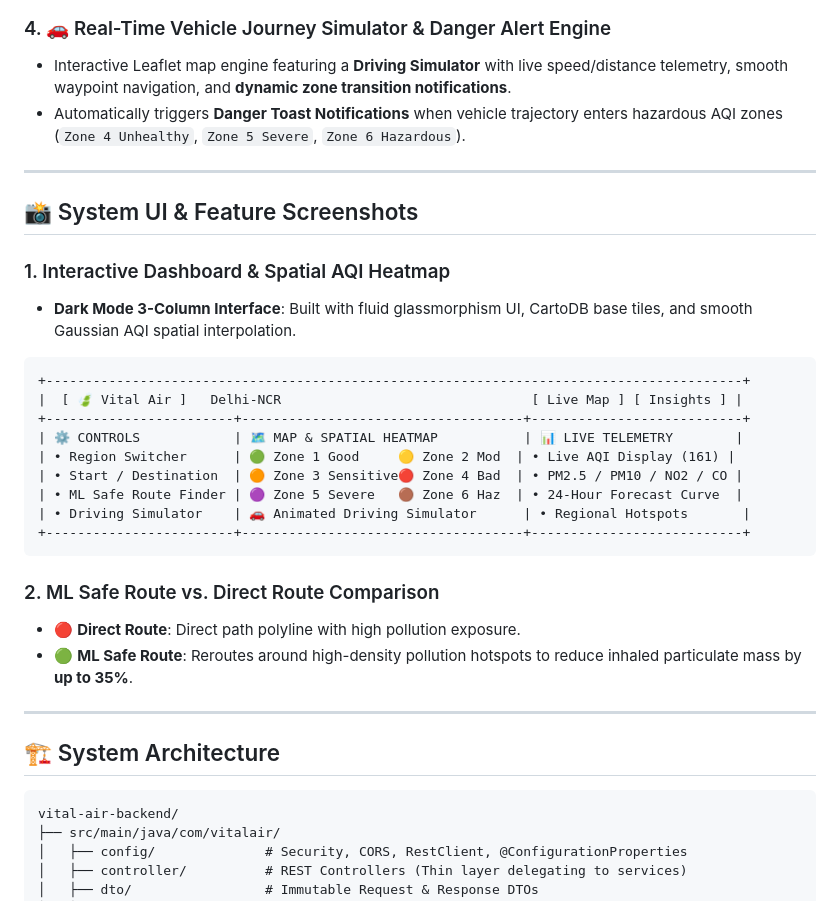
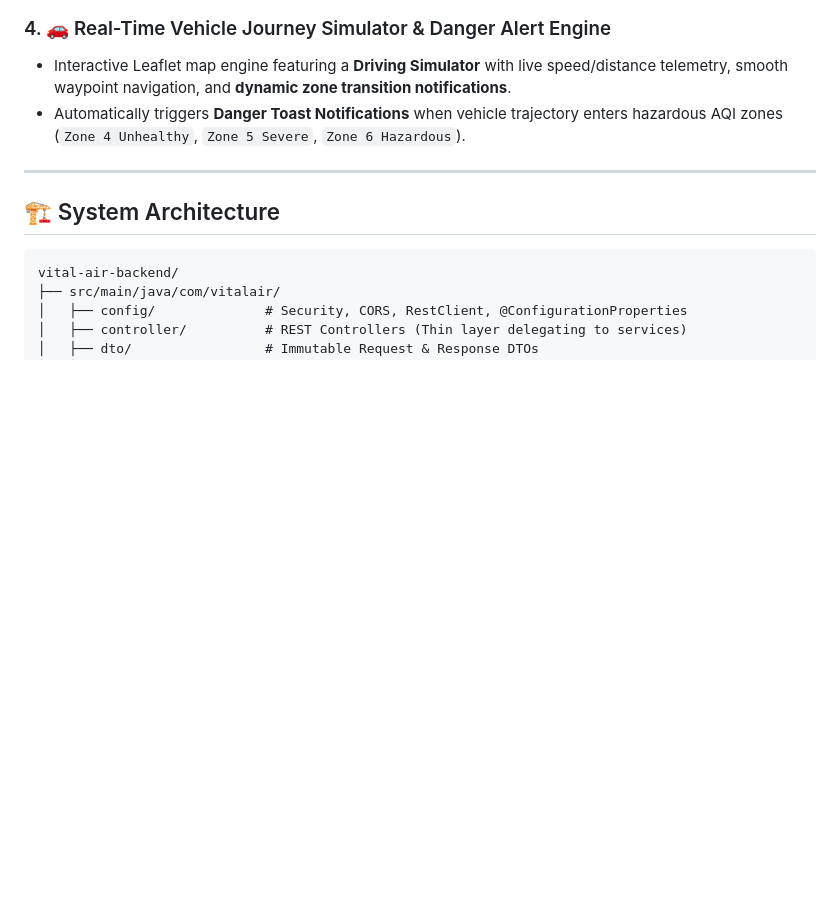
Before and after one commit to YashRawate/VitalAir_JAVA, a Markdown page: README.md, the part around one of its changes. GitHub-like rendering; blank space fills up the shorter version.

````diff
--- a/README.md
+++ b/README.md
@@ -48,29 +64,6 @@ This repository showcases **backend software engineering best practices**, featu
 ### 4. 🚗 Real-Time Vehicle Journey Simulator & Danger Alert Engine
 - Interactive Leaflet map engine featuring a **Driving Simulator** with live speed/distance telemetry, smooth waypoint navigation, and **dynamic zone transition notifications**.
 - Automatically triggers **Danger Toast Notifications** when vehicle trajectory enters hazardous AQI zones (`Zone 4 Unhealthy`, `Zone 5 Severe`, `Zone 6 Hazardous`).
-
----
-
-## 📸 System UI & Feature Screenshots
-
-### 1. Interactive Dashboard & Spatial AQI Heatmap
-- **Dark Mode 3-Column Interface**: Built with fluid glassmorphism UI, CartoDB base tiles, and smooth Gaussian AQI spatial interpolation.
-
-```
-+-----------------------------------------------------------------------------------------+
-|  [ 🍃 Vital Air ]   Delhi-NCR                                [ Live Map ] [ Insights ] |
-+------------------------+------------------------------------+---------------------------+
-| ⚙️ CONTROLS            | 🗺️ MAP & SPATIAL HEATMAP           | 📊 LIVE TELEMETRY        |
-| • Region Switcher      | 🟢 Zone 1 Good     🟡 Zone 2 Mod  | • Live AQI Display (161) |
-| • Start / Destination  | 🟠 Zone 3 Sensitive🔴 Zone 4 Bad  | • PM2.5 / PM10 / NO2 / CO |
-| • ML Safe Route Finder | 🟣 Zone 5 Severe   🟤 Zone 6 Haz  | • 24-Hour Forecast Curve  |
-| • Driving Simulator    | 🚗 Animated Driving Simulator      | • Regional Hotspots       |
-+------------------------+------------------------------------+---------------------------+
-```
-
-### 2. ML Safe Route vs. Direct Route Comparison
-- 🔴 **Direct Route**: Direct path polyline with high pollution exposure.
-- 🟢 **ML Safe Route**: Reroutes around high-density pollution hotspots to reduce inhaled particulate mass by **up to 35%**.
 
 ---
 
````
Also changed, not shown: other parts of README.md (+16 -0 lines), docs/images/dashboard_heatmap.png (added), docs/images/vehicle_simulator_zones.png (added).
